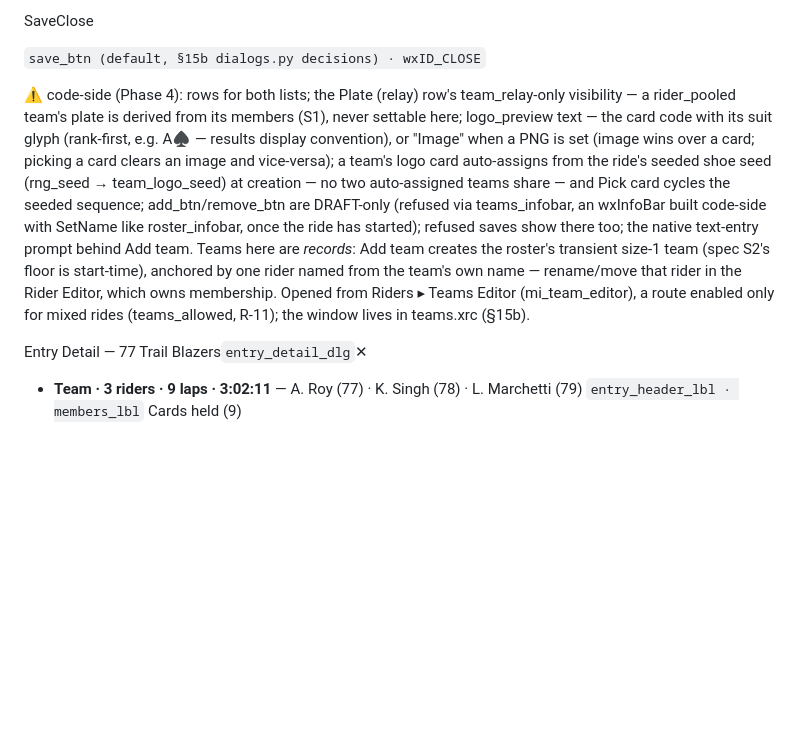
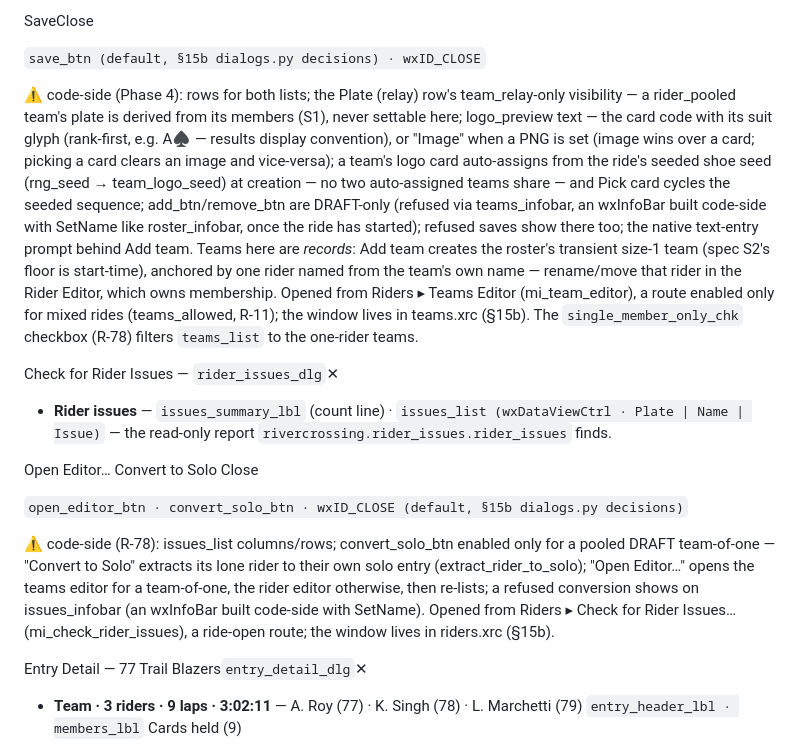
Before and after one commit to mbuckaway/rivercrossing, a Markdown page: design/docs-md/xrc-windows.md, the part around the change. Rendered like a GitHub page; blank space fills up the shorter version.

Commit message:
docs(design): write back R-78 rider-issues check + import warnings

```diff
--- a/design/docs-md/xrc-windows.md
+++ b/design/docs-md/xrc-windows.md
@@ -286,7 +286,17 @@ SaveClose
 
 `save_btn (default, §15b dialogs.py decisions) · wxID_CLOSE`
 
-⚠ code-side (Phase 4): rows for both lists; the Plate (relay) row's team_relay-only visibility — a rider_pooled team's plate is derived from its members (S1), never settable here; logo_preview text — the card code with its suit glyph (rank-first, e.g. A♠ — results display convention), or "Image" when a PNG is set (image wins over a card; picking a card clears an image and vice-versa); a team's logo card auto-assigns from the ride's seeded shoe seed (rng_seed → team_logo_seed) at creation — no two auto-assigned teams share — and Pick card cycles the seeded sequence; add_btn/remove_btn are DRAFT-only (refused via teams_infobar, an wxInfoBar built code-side with SetName like roster_infobar, once the ride has started); refused saves show there too; the native text-entry prompt behind Add team. Teams here are *records*: Add team creates the roster's transient size-1 team (spec S2's floor is start-time), anchored by one rider named from the team's own name — rename/move that rider in the Rider Editor, which owns membership. Opened from Riders ▸ Teams Editor (mi_team_editor), a route enabled only for mixed rides (teams_allowed, R-11); the window lives in teams.xrc (§15b).
+⚠ code-side (Phase 4): rows for both lists; the Plate (relay) row's team_relay-only visibility — a rider_pooled team's plate is derived from its members (S1), never settable here; logo_preview text — the card code with its suit glyph (rank-first, e.g. A♠ — results display convention), or "Image" when a PNG is set (image wins over a card; picking a card clears an image and vice-versa); a team's logo card auto-assigns from the ride's seeded shoe seed (rng_seed → team_logo_seed) at creation — no two auto-assigned teams share — and Pick card cycles the seeded sequence; add_btn/remove_btn are DRAFT-only (refused via teams_infobar, an wxInfoBar built code-side with SetName like roster_infobar, once the ride has started); refused saves show there too; the native text-entry prompt behind Add team. Teams here are *records*: Add team creates the roster's transient size-1 team (spec S2's floor is start-time), anchored by one rider named from the team's own name — rename/move that rider in the Rider Editor, which owns membership. Opened from Riders ▸ Teams Editor (mi_team_editor), a route enabled only for mixed rides (teams_allowed, R-11); the window lives in teams.xrc (§15b). The `single_member_only_chk` checkbox (R-78) filters `teams_list` to the one-rider teams.
+
+Check for Rider Issues — `rider_issues_dlg`✕
+
+- **Rider issues** — `issues_summary_lbl` (count line) · `issues_list (wxDataViewCtrl · Plate | Name | Issue)` — the read-only report `rivercrossing.rider_issues.rider_issues` finds.
+
+Open Editor… Convert to Solo Close
+
+`open_editor_btn · convert_solo_btn · wxID_CLOSE (default, §15b dialogs.py decisions)`
+
+⚠ code-side (R-78): issues_list columns/rows; convert_solo_btn enabled only for a pooled DRAFT team-of-one — "Convert to Solo" extracts its lone rider to their own solo entry (extract_rider_to_solo); "Open Editor…" opens the teams editor for a team-of-one, the rider editor otherwise, then re-lists; a refused conversion shows on issues_infobar (an wxInfoBar built code-side with SetName). Opened from Riders ▸ Check for Rider Issues… (mi_check_rider_issues), a ride-open route; the window lives in riders.xrc (§15b).
 
 Entry Detail — 77 Trail Blazers`entry_detail_dlg`✕
 
```
Also changed, not shown: design/docs-md/requirements.md (+2 -1 lines), design/docs-md/spec.md (+4 -3 lines).
